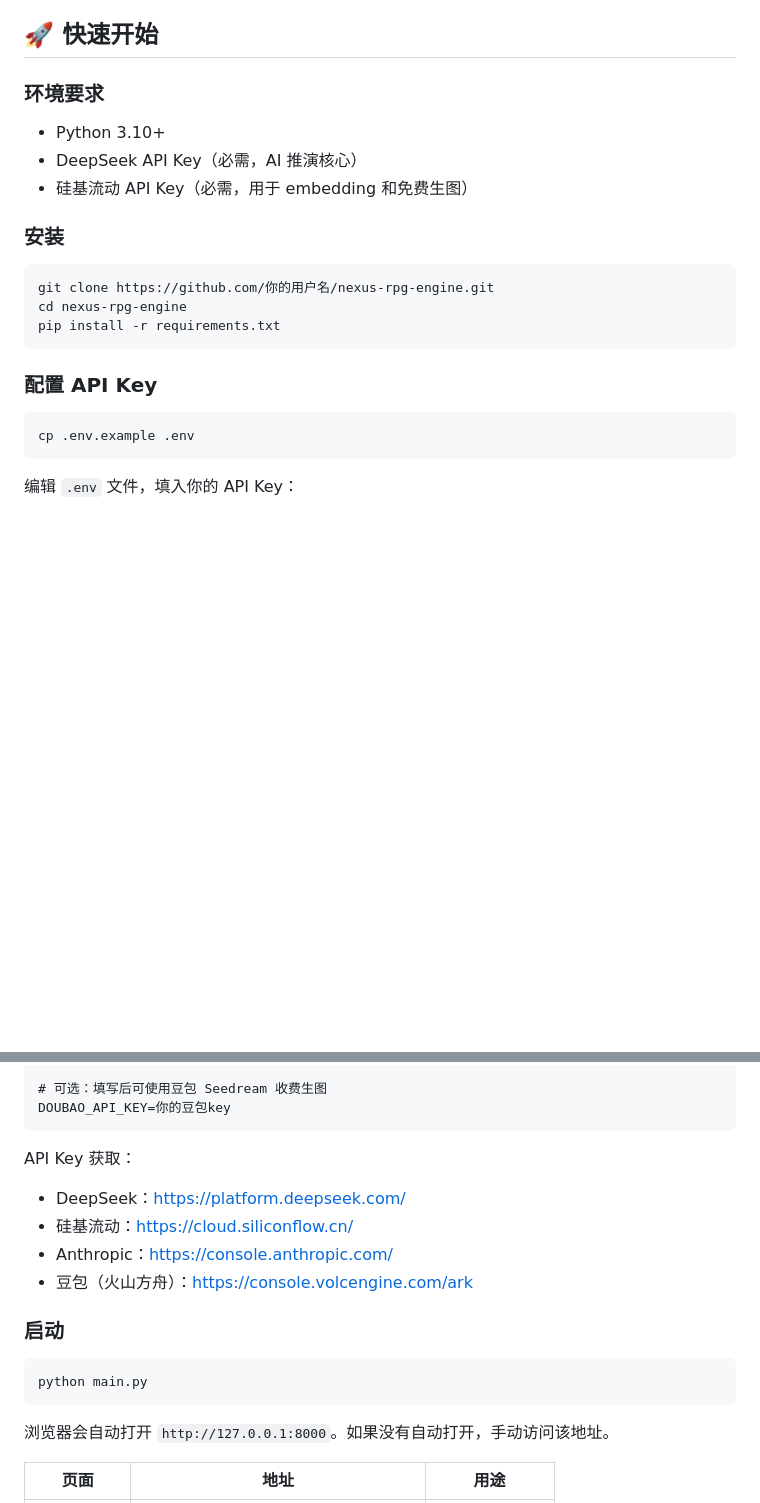
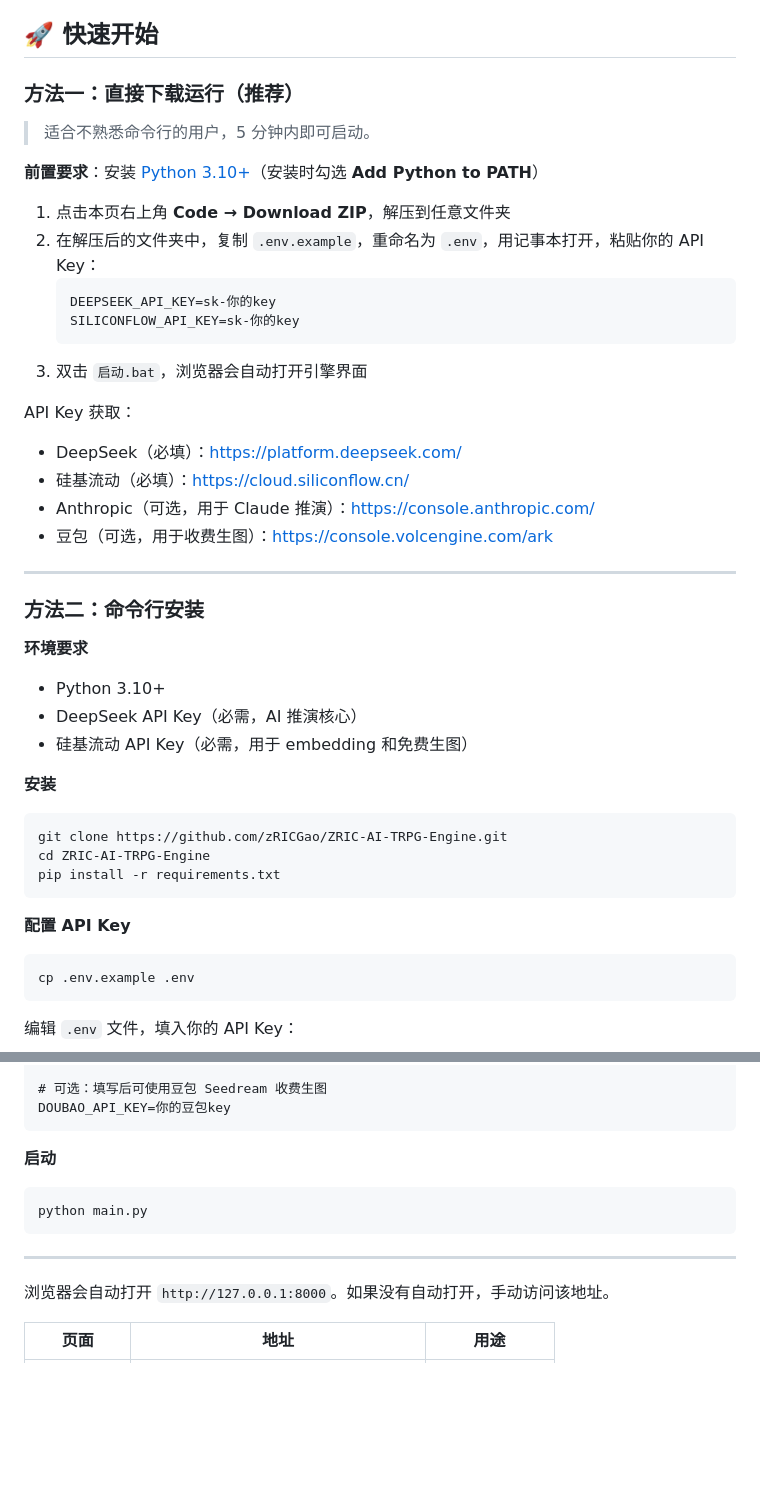
Before and after one commit to zRICGao/ZRIC-AI-TRPG-Engine, a Markdown page: README.md, 2 parts joined by grey strips. GitHub-like rendering; blank space fills up the shorter version.

Commit message:
docs: split quick start into two methods, add download-and-run method one

````diff
--- a/README.md
+++ b/README.md
@@ -31,21 +31,45 @@ DM在环的半自动文字冒险推演模拟器。AI 实时生成多分支剧情
 
 ## 🚀 快速开始
 
-### 环境要求
+### 方法一：直接下载运行（推荐）
+
+> 适合不熟悉命令行的用户，5 分钟内即可启动。
+
+**前置要求**：安装 [Python 3.10+](https://www.python.org/downloads/)（安装时勾选 **Add Python to PATH**）
+
+1. 点击本页右上角 **Code → Download ZIP**，解压到任意文件夹
+2. 在解压后的文件夹中，复制 `.env.example`，重命名为 `.env`，用记事本打开，粘贴你的 API Key：
+   ```
+   DEEPSEEK_API_KEY=sk-你的key
+   SILICONFLOW_API_KEY=sk-你的key
+   ```
+3. 双击 `启动.bat`，浏览器会自动打开引擎界面
+
+API Key 获取：
+- DeepSeek（必填）：https://platform.deepseek.com/
+- 硅基流动（必填）：https://cloud.siliconflow.cn/
+- Anthropic（可选，用于 Claude 推演）：https://console.anthropic.com/
+- 豆包（可选，用于收费生图）：https://console.volcengine.com/ark
+
+---
+
+### 方法二：命令行安装
+
+**环境要求**
 
 - Python 3.10+
 - DeepSeek API Key（必需，AI 推演核心）
 - 硅基流动 API Key（必需，用于 embedding 和免费生图）
 
-### 安装
+**安装**
 
 ```bash
-git clone https://github.com/你的用户名/nexus-rpg-engine.git
-cd nexus-rpg-engine
+git clone https://github.com/zRICGao/ZRIC-AI-TRPG-Engine.git
+cd ZRIC-AI-TRPG-Engine
 pip install -r requirements.txt
 ```
 
-### 配置 API Key
+**配置 API Key**
 
 ```bash
 cp .env.example .env
@@ -65,17 +89,13 @@ ANTHROPIC_API_KEY=sk-ant-你的key
 DOUBAO_API_KEY=你的豆包key
 ```
 
-API Key 获取：
-- DeepSeek：https://platform.deepseek.com/
-- 硅基流动：https://cloud.siliconflow.cn/
-- Anthropic：https://console.anthropic.com/
-- 豆包（火山方舟）：https://console.volcengine.com/ark
-
-### 启动
+**启动**
 
 ```bash
 python main.py
 ```
+
+---
 
 浏览器会自动打开 `http://127.0.0.1:8000`。如果没有自动打开，手动访问该地址。
 
````
